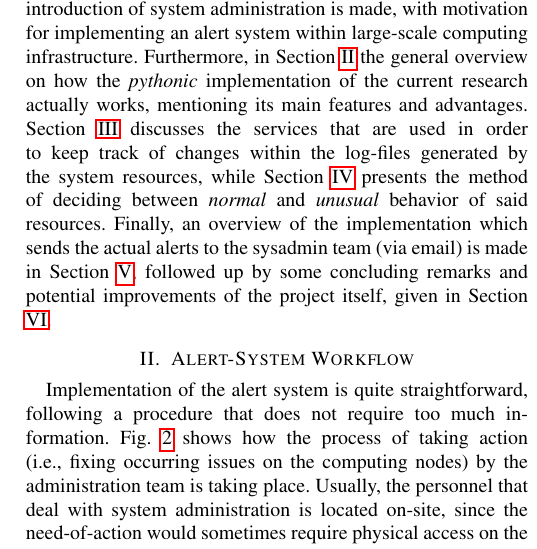
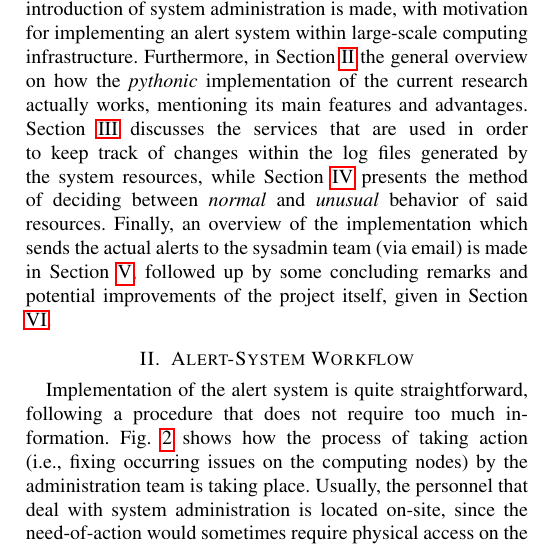
Before and after one commit to basavyr/roEduNet-2021, a LaTeX paper (main.tex): part of one column of page 2 of 6, cut so that both start at the same text. Compiled offline with pdfLaTeX; a missing font is replaced by an installed copy or a similar font; a LaTeX package or settings file that is missing is left out.

Commit message:
changes wording for logs

```diff
--- a/main.tex
+++ b/main.tex
@@ -50,7 +50,7 @@ The computing resources within a physics department must be up to speed and read
 
 \par Unfortunately, there will always be moments when the sysadmin team that is monitoring a particular computing node (e.g., cluster, server racks, etc.) cannot keep track of the \emph{health status} of the entire architecture at all times (although recently, some interesting models emerged within the literature that could improve the machine health status \cite{hasani2019machine,lin2020health} in an automated way). In order to properly, securely, and efficiently maintain a large-scale server infrastructure up and running (as the one that is present in a physics research department), there must be some kind of \emph{alert system} that is constantly analyzing the system resources and tries to identify unusual behavior. When a potential malfunction is identified, the core feature of the alert system is to inform the sysadmins with regards to the occurring issue(s).
 \par In the present work, such a model is implemented; namely, a service that analyzes the logs generated by the system resources of a computing cluster (i.e., CPU usage, RAM usage, and so on) and compares the values with predefined thresholds decides if the monitored values indicate some unusual behavior. If indeed, the thresholds are exceeded, the service will immediately raise an alert, sending information with the occurring issue to the sysadmin teams, which then can take action.
-\par The paper is organized as follows: in Section \ref{section-introduction}, a brief introduction of system administration is made, with motivation for implementing an alert system within large-scale computing infrastructure. Furthermore, in Section \ref{section-alert-workflow} the general overview on how the \emph{pythonic} implementation of the current research actually works, mentioning its main features and advantages. Section \ref{section-data-ingest} discusses the services that are used in order to keep track of changes within the log-files generated by the system resources, while Section \ref{section-thresholds} presents the method of deciding between \emph{normal} and \emph{unusual} behavior of said resources. Finally, an overview of the implementation which sends the actual alerts to the sysadmin team (via email) is made in Section \ref{section-email-alert}, followed up by some concluding remarks and potential improvements of the project itself, given in Section \ref{section-conclusions}.
+\par The paper is organized as follows: in Section \ref{section-introduction}, a brief introduction of system administration is made, with motivation for implementing an alert system within large-scale computing infrastructure. Furthermore, in Section \ref{section-alert-workflow} the general overview on how the \emph{pythonic} implementation of the current research actually works, mentioning its main features and advantages. Section \ref{section-data-ingest} discusses the services that are used in order to keep track of changes within the log files generated by the system resources, while Section \ref{section-thresholds} presents the method of deciding between \emph{normal} and \emph{unusual} behavior of said resources. Finally, an overview of the implementation which sends the actual alerts to the sysadmin team (via email) is made in Section \ref{section-email-alert}, followed up by some concluding remarks and potential improvements of the project itself, given in Section \ref{section-conclusions}.
 
 \section{Alert-System Workflow}
 \label{section-alert-workflow}
```
